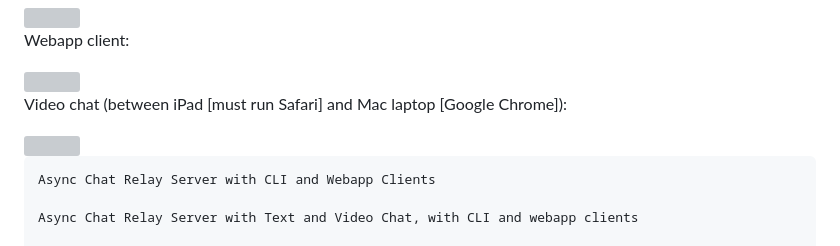
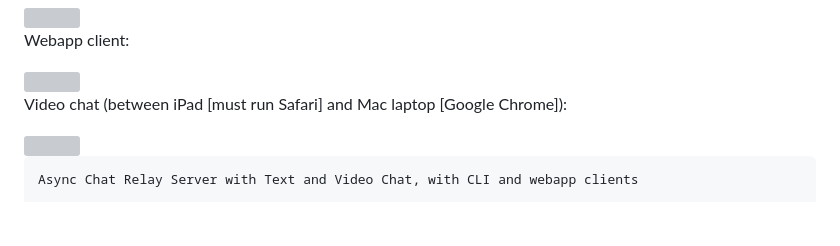
Before and after one commit to jaredevans/chat-relay-server, a Markdown page: README.md, the part around the change. Rendered like a GitHub page; blank space fills up the shorter version; grey boxes are pictures that could not be loaded.

````diff
--- a/README.md
+++ b/README.md
@@ -16,8 +16,6 @@ Video chat (between iPad [must run Safari] and Mac laptop [Google Chrome]):
 <img src="https://i.imgur.com/OvH4tAP.jpeg" width=700 height=600>
 
 ```
-Async Chat Relay Server with CLI and Webapp Clients
-
 Async Chat Relay Server with Text and Video Chat, with CLI and webapp clients
 
 Overview:
````
